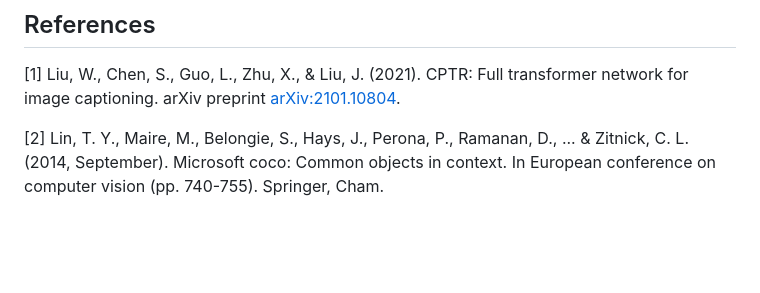
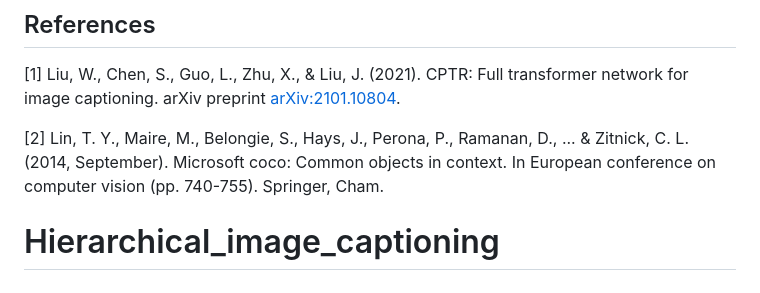
Before and after one commit to XiaoboLinlin/Hierarchical_image_captioning, a Markdown page: README.md, the part around the change. GitHub-like rendering; blank space fills up the shorter version.

```diff
--- a/README.md
+++ b/README.md
@@ -59,3 +59,4 @@ The script outputs a pandas DataFrame containing generated captions, ground trut
 <a id="1">[1]</a> Liu, W., Chen, S., Guo, L., Zhu, X., & Liu, J. (2021). CPTR: Full transformer network for image captioning. arXiv preprint [arXiv:2101.10804](https://arxiv.org/abs/2101.10804).
 
 <a id="2">[2]</a> Lin, T. Y., Maire, M., Belongie, S., Hays, J., Perona, P., Ramanan, D., ... & Zitnick, C. L. (2014, September). Microsoft coco: Common objects in context. In European conference on computer vision (pp. 740-755). Springer, Cham.
+# Hierarchical_image_captioning
```
